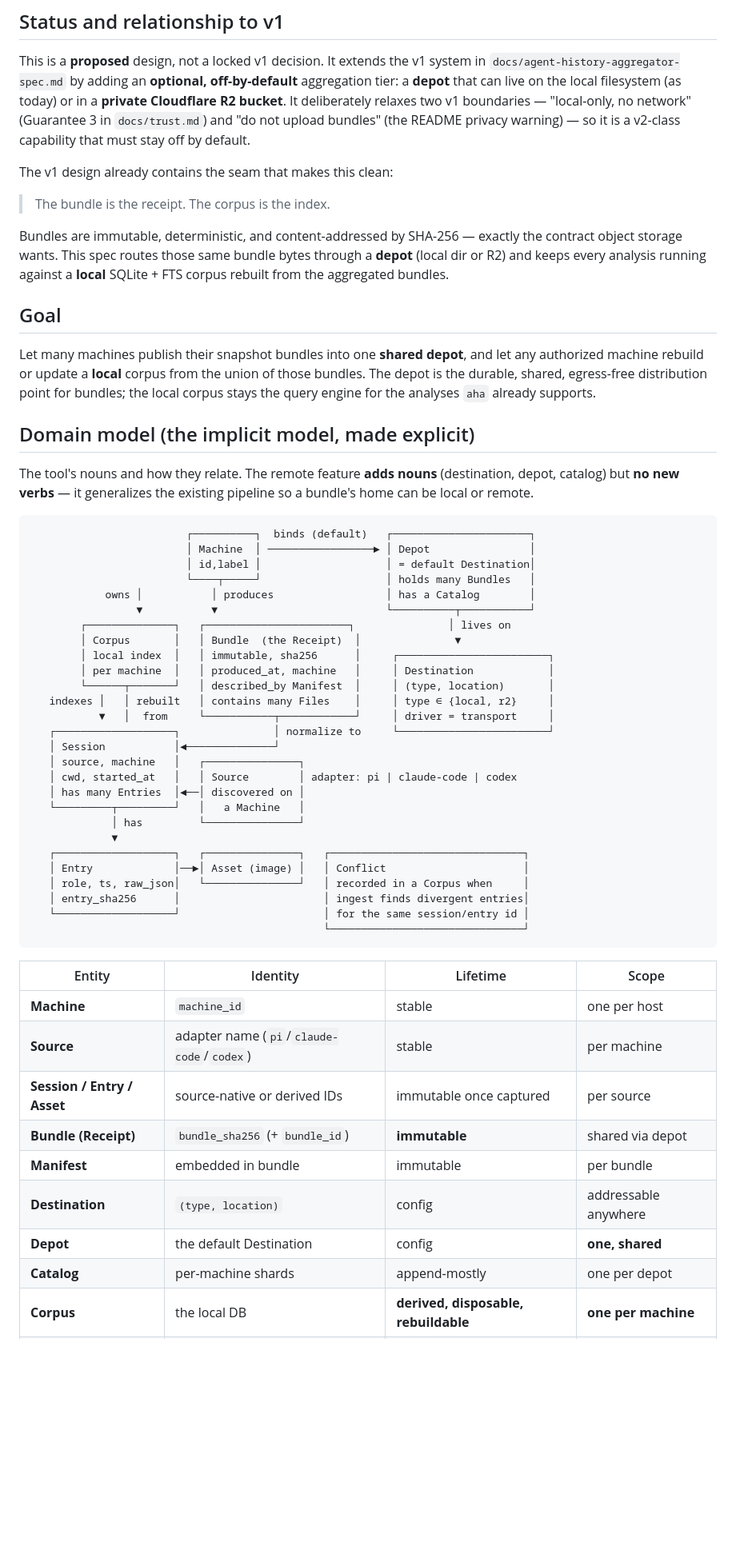
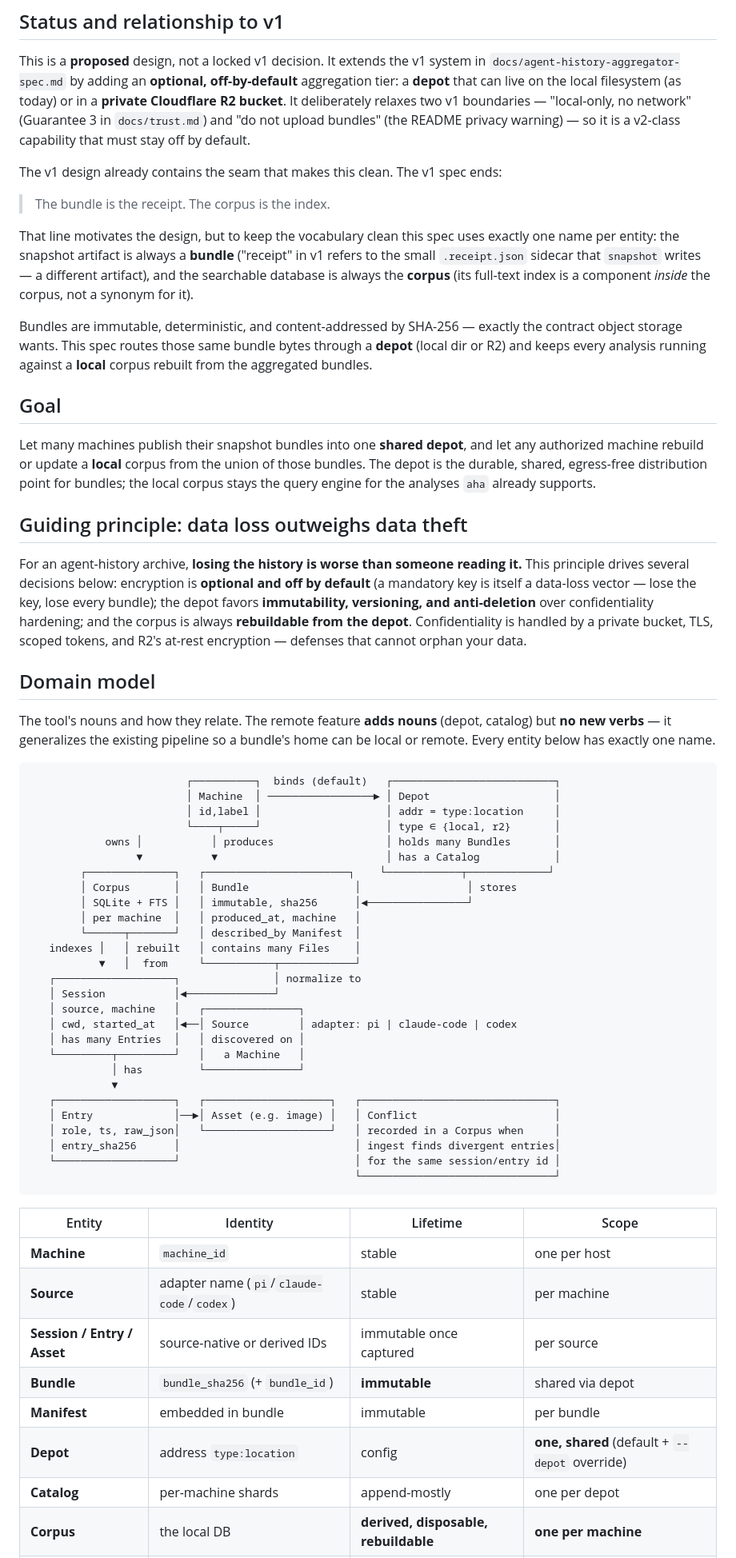
Before and after one commit to adewale/aha, a Markdown page: docs/r2-snapshot-aggregation-spec.md, the part around one of its changes. Shown at 80% size. Rendered like a GitHub page; blank space fills up the shorter version.

````diff
--- a/docs/r2-snapshot-aggregation-spec.md
+++ b/docs/r2-snapshot-aggregation-spec.md
@@ -35,14 +35,21 @@ relaxes two v1 boundaries — "local-only, no network" (Guarantee 3 in
 `docs/trust.md`) and "do not upload bundles" (the README privacy warning) — so
 it is a v2-class capability that must stay off by default.
 
-The v1 design already contains the seam that makes this clean:
+The v1 design already contains the seam that makes this clean. The v1 spec ends:
 
 > The bundle is the receipt. The corpus is the index.
+
+That line motivates the design, but to keep the vocabulary clean this spec uses
+exactly one name per entity: the snapshot artifact is always a **bundle**
+("receipt" in v1 refers to the small `.receipt.json` sidecar that `snapshot`
+writes — a different artifact), and the searchable database is always the
+**corpus** (its full-text index is a component *inside* the corpus, not a synonym
+for it).
 
 Bundles are immutable, deterministic, and content-addressed by SHA-256 — exactly
 the contract object storage wants. This spec routes those same bundle bytes
 through a **depot** (local dir or R2) and keeps every analysis running against a
-**local** SQLite + FTS corpus rebuilt from the aggregated bundles.
+**local** corpus rebuilt from the aggregated bundles.
 
 ## Goal
 
@@ -52,40 +59,51 @@ those bundles. The depot is the durable, shared, egress-free distribution point
 for bundles; the local corpus stays the query engine for the analyses `aha`
 already supports.
 
-## Domain model (the implicit model, made explicit)
+## Guiding principle: data loss outweighs data theft
 
-The tool's nouns and how they relate. The remote feature **adds nouns**
-(destination, depot, catalog) but **no new verbs** — it generalizes the existing
-pipeline so a bundle's home can be local or remote.
+For an agent-history archive, **losing the history is worse than someone reading
+it.** This principle drives several decisions below: encryption is **optional and
+off by default** (a mandatory key is itself a data-loss vector — lose the key,
+lose every bundle); the depot favors **immutability, versioning, and
+anti-deletion** over confidentiality hardening; and the corpus is always
+**rebuildable from the depot**. Confidentiality is handled by a private bucket,
+TLS, scoped tokens, and R2's at-rest encryption — defenses that cannot orphan
+your data.
+
+## Domain model
+
+The tool's nouns and how they relate. The remote feature **adds nouns** (depot,
+catalog) but **no new verbs** — it generalizes the existing pipeline so a
+bundle's home can be local or remote. Every entity below has exactly one name.
 
 ```text
-                         ┌──────────┐  binds (default)   ┌──────────────────────┐
-                         │ Machine  │ ─────────────────► │ Depot                │
-                         │ id,label │                    │ = default Destination│
-                         └────┬─────┘                    │ holds many Bundles   │
-            owns │           │ produces                  │ has a Catalog        │
-                 ▼           ▼                           └──────────┬───────────┘
-        ┌──────────────┐   ┌───────────────────────┐               │ lives on
-        │ Corpus       │   │ Bundle  (the Receipt)  │               ▼
-        │ local index  │   │ immutable, sha256      │     ┌────────────────────────┐
-        │ per machine  │   │ produced_at, machine   │     │ Destination            │
-        └──────┬───────┘   │ described_by Manifest  │     │ (type, location)       │
-   indexes │   │ rebuilt   │ contains many Files    │     │ type ∈ {local, r2}     │
-           ▼   │  from     └───────────┬────────────┘     │ driver = transport     │
-   ┌───────────────────┐               │ normalize to     └────────────────────────┘
+                         ┌──────────┐  binds (default)   ┌──────────────────────────┐
+                         │ Machine  │ ─────────────────► │ Depot                    │
+                         │ id,label │                    │ addr = type:location     │
+                         └────┬─────┘                    │ type ∈ {local, r2}       │
+            owns │           │ produces                  │ holds many Bundles       │
+                 ▼           ▼                           │ has a Catalog            │
+        ┌──────────────┐   ┌───────────────────────┐    └────────────┬─────────────┘
+        │ Corpus       │   │ Bundle                 │                 │ stores
+        │ SQLite + FTS │   │ immutable, sha256      │◄────────────────┘
+        │ per machine  │   │ produced_at, machine   │
+        └──────┬───────┘   │ described_by Manifest  │
+   indexes │   │ rebuilt   │ contains many Files    │
+           ▼   │  from     └───────────┬────────────┘
+   ┌───────────────────┐               │ normalize to
    │ Session           │◄──────────────┘
    │ source, machine   │   ┌───────────────┐
-   │ cwd, started_at   │   │ Source        │ adapter: pi | claude-code | codex
-   │ has many Entries  │◄──│ discovered on │
+   │ cwd, started_at   │◄──│ Source        │ adapter: pi | claude-code | codex
+   │ has many Entries  │   │ discovered on │
    └─────────┬─────────┘   │   a Machine   │
              │ has         └───────────────┘
              ▼
-   ┌───────────────────┐   ┌───────────────┐   ┌───────────────────────────────┐
-   │ Entry             │──►│ Asset (image) │   │ Conflict                      │
-   │ role, ts, raw_json│   └───────────────┘   │ recorded in a Corpus when     │
-   │ entry_sha256      │                       │ ingest finds divergent entries│
-   └───────────────────┘                       │ for the same session/entry id │
-                                               └───────────────────────────────┘
+   ┌───────────────────┐   ┌────────────────────┐   ┌───────────────────────────────┐
+   │ Entry             │──►│ Asset (e.g. image) │   │ Conflict                      │
+   │ role, ts, raw_json│   └────────────────────┘   │ recorded in a Corpus when     │
+   │ entry_sha256      │                            │ ingest finds divergent entries│
+   └───────────────────┘                            │ for the same session/entry id │
+                                                    └───────────────────────────────┘
 ```
 
 | Entity | Identity | Lifetime | Scope |
@@ -93,10 +111,9 @@ pipeline so a bundle's home can be local or remote.
 | **Machine** | `machine_id` | stable | one per host |
 | **Source** | adapter name (`pi`/`claude-code`/`codex`) | stable | per machine |
 | **Session / Entry / Asset** | source-native or derived IDs | immutable once captured | per source |
-| **Bundle (Receipt)** | `bundle_sha256` (+ `bundle_id`) | **immutable** | shared via depot |
+| **Bundle** | `bundle_sha256` (+ `bundle_id`) | **immutable** | shared via depot |
 | **Manifest** | embedded in bundle | immutable | per bundle |
-| **Destination** | `(type, location)` | config | addressable anywhere |
-| **Depot** | the default Destination | config | **one, shared** |
+| **Depot** | address `type:location` | config | **one, shared** (default + `--depot` override) |
 | **Catalog** | per-machine shards | append-mostly | one per depot |
 | **Corpus** | the local DB | **derived, disposable, rebuildable** | **one per machine** |
 | **Conflict** | `(session_key, entry_id)` | recorded at ingest | per corpus |
````
Also changed, not shown: other parts of docs/r2-snapshot-aggregation-spec.md (+133 -117 lines).
